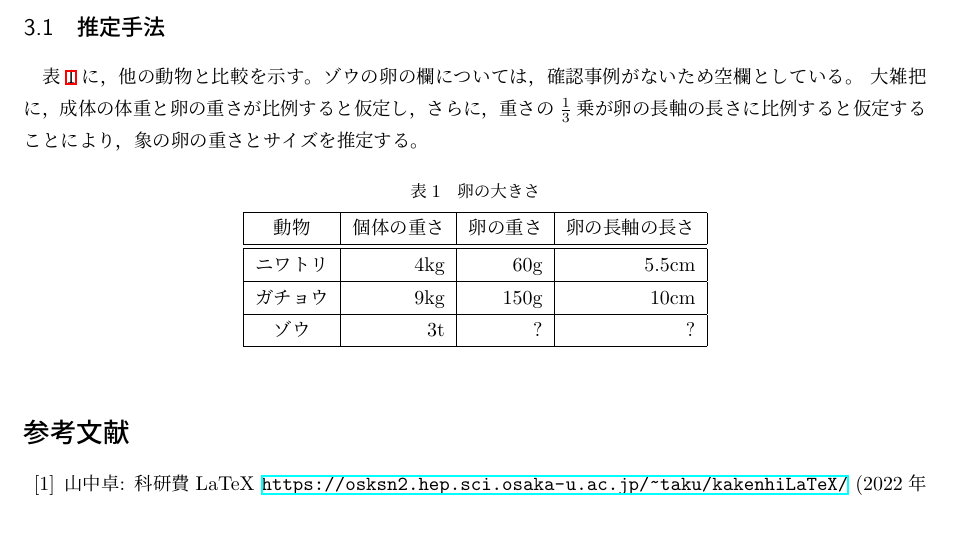
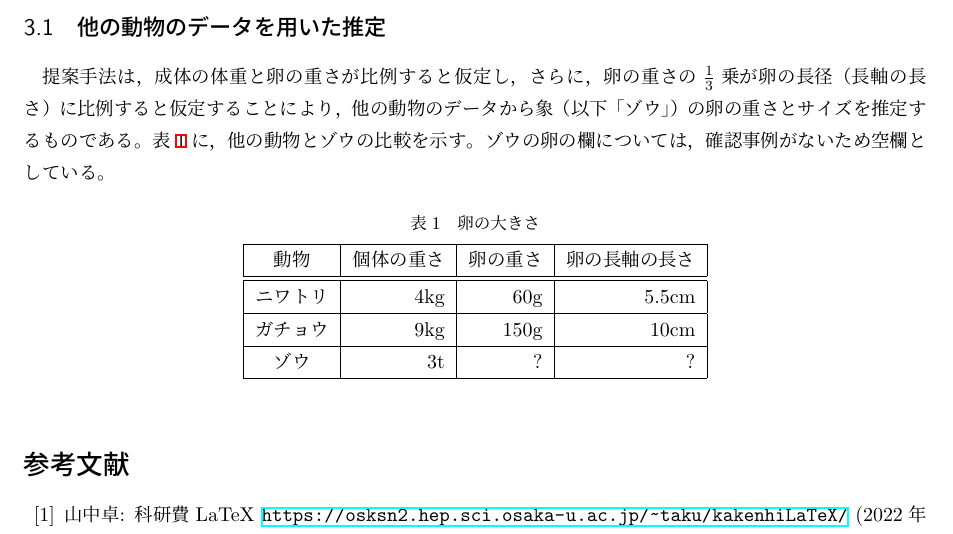
Before and after one commit to tos-kamiya/latex_report_sample, a LaTeX document (report_sample.tex): part of page 2 of 2, cut at the place of the change. Compiled offline with pLaTeX and dvipdfmx.

Commit message:
fix: 文体が気になった点を修正

```diff
--- a/report_sample.tex
+++ b/report_sample.tex
@@ -53,9 +53,9 @@
 本稿では，他の動物との比較により，象の卵の重さやサイズが推定できるのではないかとのアイデアに基づく考察を行う。
 
-\subsection{推定手法}
+\subsection{他の動物のデータを用いた推定}
 
-表\ref{tab:egg_sizes}に，他の動物と比較を示す。ゾウの卵の欄については，確認事例がないため空欄としている。 % 表の番号を参照する例
-大雑把に，成体の体重と卵の重さが比例すると仮定し，さらに，重さの$\frac{1}{3}$乗が卵の長軸の長さに比例すると仮定することにより，象の卵の重さとサイズを推定する。
+提案手法は，成体の体重と卵の重さが比例すると仮定し，さらに，卵の重さの$\frac{1}{3}$乗が卵の長径（長軸の長さ）に比例すると仮定することにより，他の動物のデータから象（以下「ゾウ」）の卵の重さとサイズを推定するものである。
+表\ref{tab:egg_sizes}に，他の動物とゾウの比較を示す。ゾウの卵の欄については，確認事例がないため空欄としている。 % 表の番号を参照する例
 
 % 表の例
 \begin{table}[htbp]
@@ -76,7 +76,6 @@
 
 % 文献リストの例
 \phantomsection \addcontentsline{toc}{section}{参考文献} % 参考文献をPDFのブックマークに入れる設定
-\label{sec:biblio}
 \begin{thebibliography}{99} % 「99」はPDFに表示するときの数字の幅を2桁にするための記述。文献が100個以上あるときは「999」とする。
 \bibitem{kakenhi_latex} 山中卓: 科研費LaTeX \url{https://osksn2.hep.sci.osaka-u.ac.jp/~taku/kakenhiLaTeX/} (2022年7月6日取得). % URLの引用
 \bibitem{teramura2009} 寺村輝夫, 和歌山静子: ぼくは王様 - ぞうのたまごのたまごやき, 理論社, 2009年1月. % 書籍の引用
```
Also changed, not shown: report_sample.pdf, report_sample.tex (2 more changed lines).
